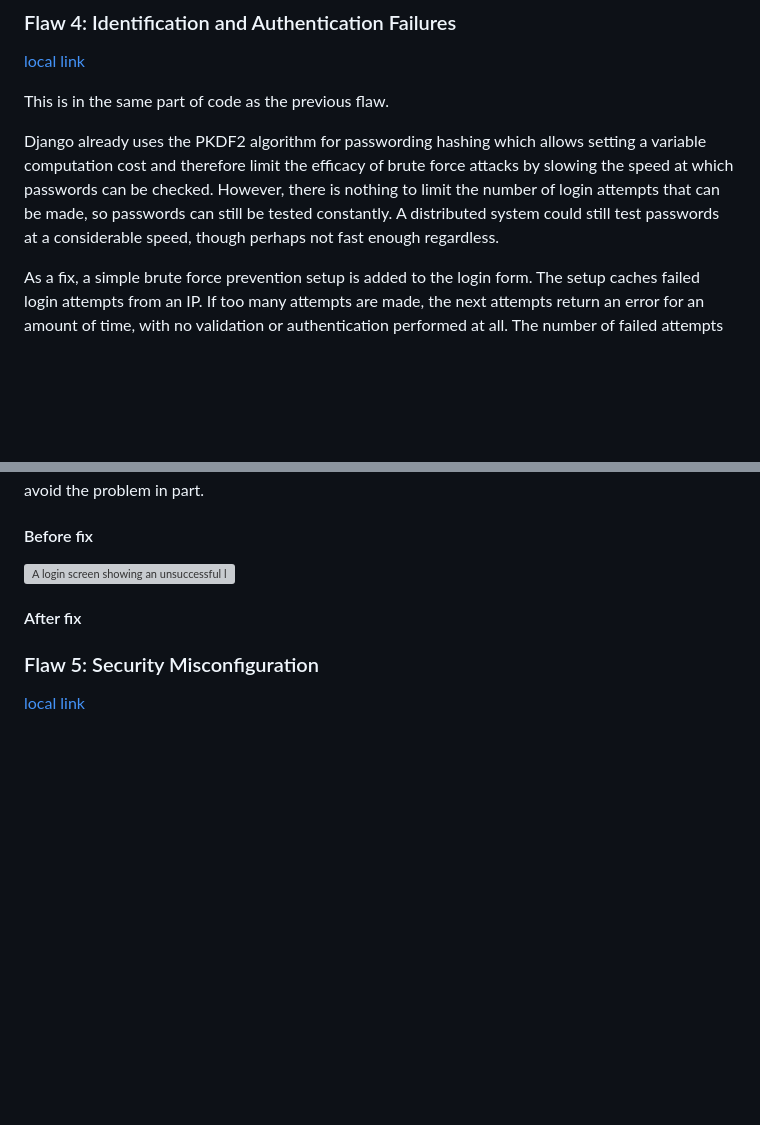
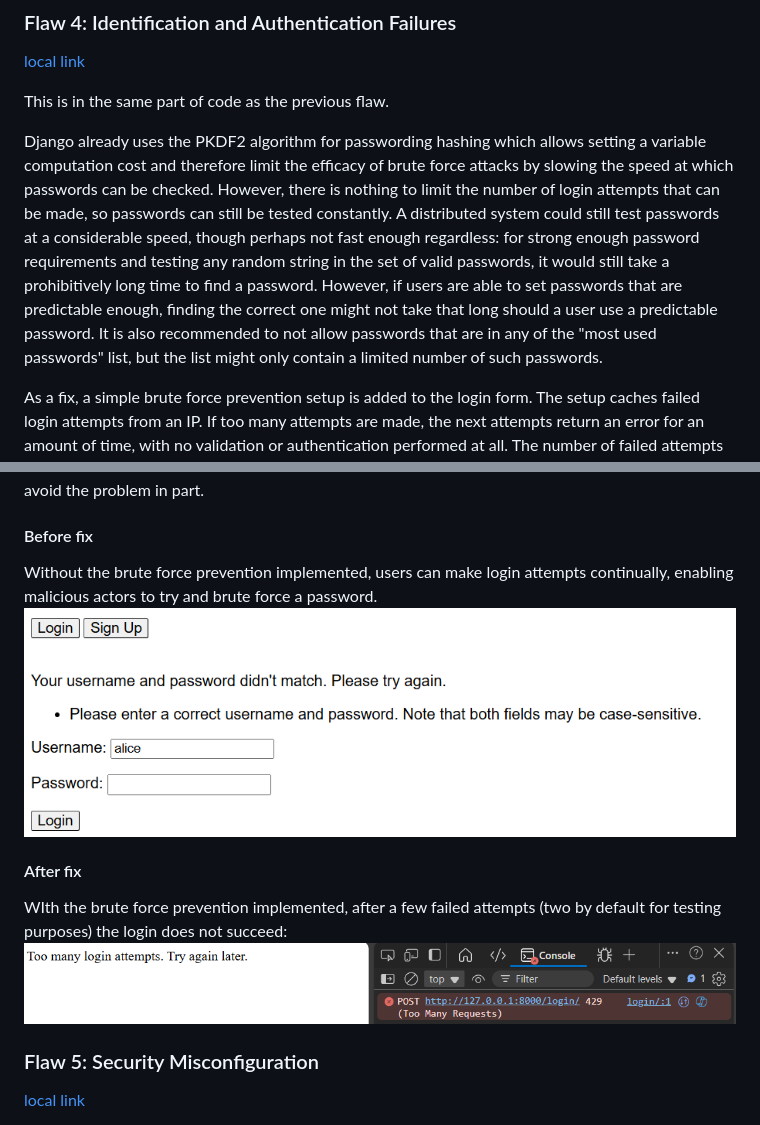
Before and after one commit to aaltop/cybersecuritybase-project1, a Markdown page: README.md, 2 parts joined by grey strips. Rendered like a GitHub page; pictures changed too: screenshots/flaw-04-after-01.png (added), screenshots/flaw-04-before-01.png (added); blank space fills up the shorter version; grey boxes are pictures that could not be loaded.

Commit message:
Add screenshots for flaw 4

```diff
--- a/README.md
+++ b/README.md
@@ -241,7 +242,14 @@ passwords can be checked. However, there is nothing to limit
 the number of login attempts that can be made, so passwords can
 still be tested constantly. A distributed system could still test
 passwords at a considerable speed, though perhaps not fast enough
-regardless.
+regardless: for strong enough password requirements and testing any
+random string in the set of valid passwords, it would still take a
+prohibitively long time to find a password. However, if users are able to
+set passwords that are predictable enough, finding the correct one might
+not take that long should a user use a predictable password. It is also
+recommended to not allow passwords that are in any of the "most used
+passwords" list, but the list might only contain a limited number of
+such passwords.
 
 As a fix, a simple brute force prevention setup is added to the login
 form. The setup caches failed login attempts from an IP. If too many
@@ -280,9 +288,18 @@ to login can avoid the problem in part.
 
 #### Before fix
 
+Without the brute force prevention implemented, users can make login
+attempts continually, enabling malicious actors to try and brute force
+a password.
 ![A login screen showing an unsuccessful login attempt for the user alice.](./screenshots/flaw-04-before-01.png)
 
 #### After fix
+
+WIth the brute force prevention implemented, after a few failed attempts (two
+by default for testing purposes) the login does not succeed:
+![A browser view with a text "Too many login attempts. Try again later."
+A view of the browser console is also shown, showing that a POST request
+to the login path returned a status code of 429, Too Many Requests.](./screenshots/flaw-04-after-01.png)
 
 ### Flaw 5: Security Misconfiguration
 
```
Also changed, not shown: other parts of README.md (+1 -0 lines), 1 other file.
